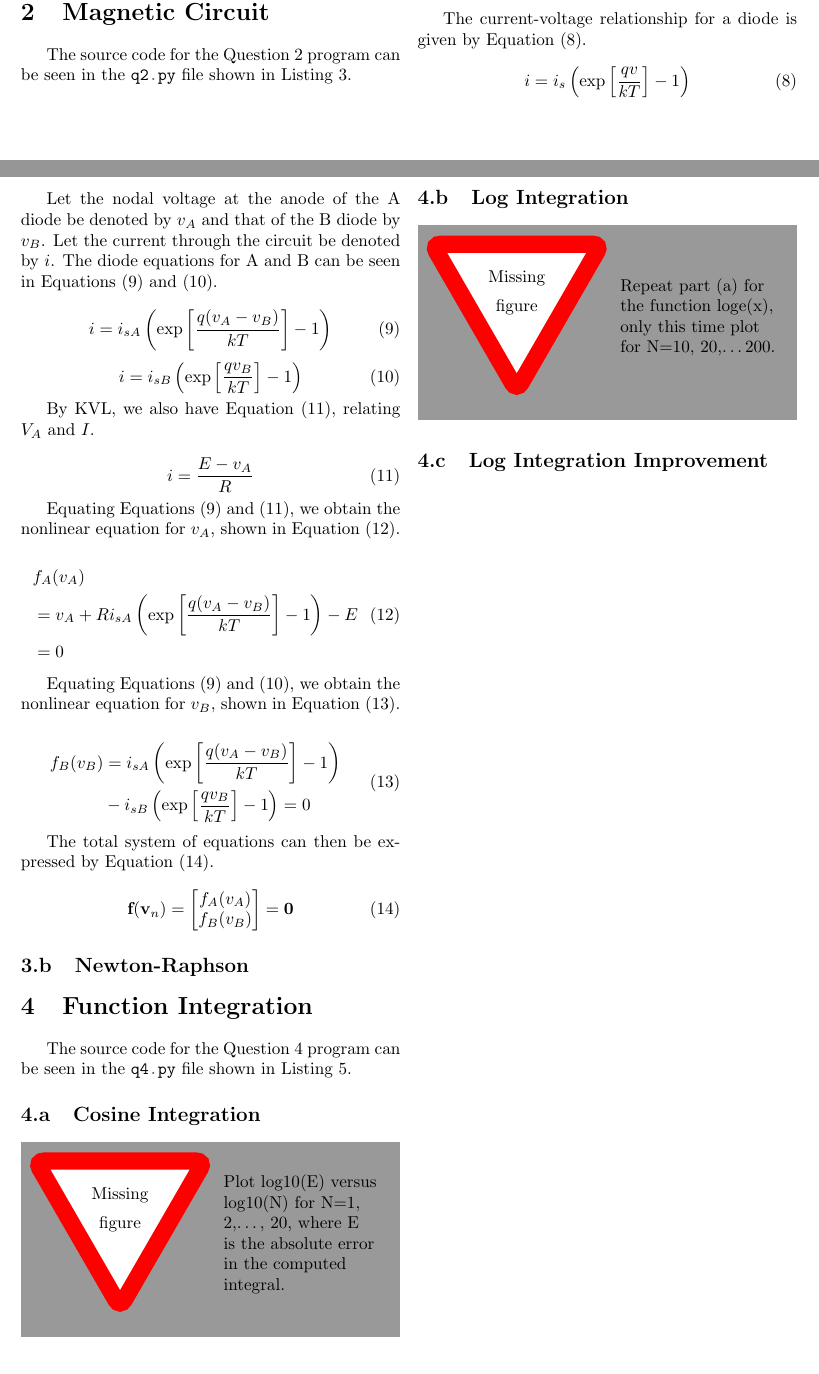
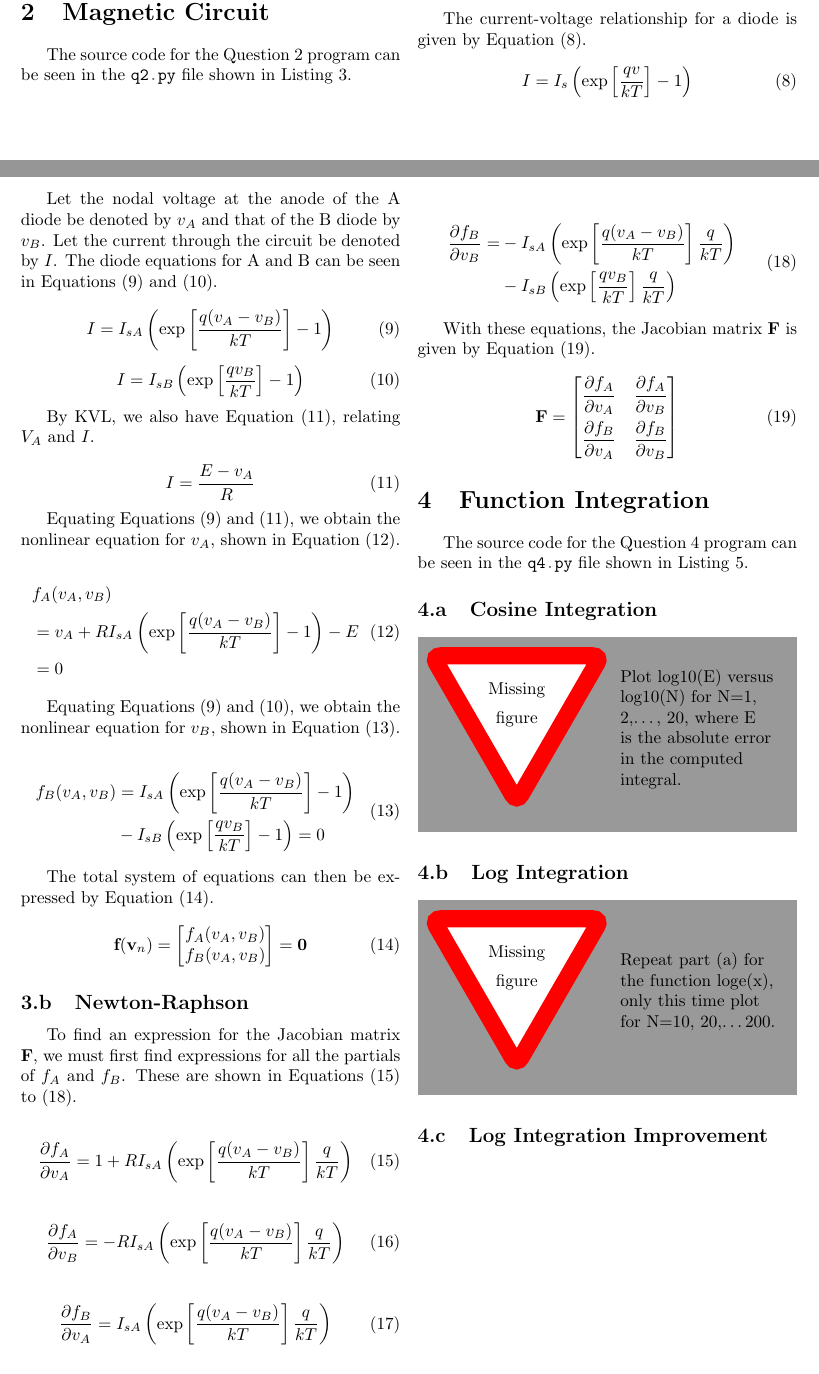
Before and after one commit to seanstappas/ecse-543-assignment3, a LaTeX document (report/report.tex): two parts of pages 3 and 4 of 5, joined at a grey line, cut so that both start at the same text. Compiled offline with pdfLaTeX.

Commit message:
Added partials for Jacobian matrix.

```diff
--- a/report/report.tex
+++ b/report/report.tex
@@ -127,31 +127,31 @@
 	The current-voltage relationship for a diode is given by \cref{eq:diode_iv}.
 
 	\begin{equation} \label{eq:diode_iv}
-		i = i_s \left( \exp\left[{\frac{qv}{kT}}\right] - 1\right)
+		I = I_s \left( \exp\left[{\frac{qv}{kT}}\right] - 1\right)
 	\end{equation}
 
-	Let the nodal voltage at the anode of the A diode be denoted by $v_A$ and that of the B diode by $v_B$. Let the current through the circuit be denoted by $i$. The diode equations for A and B can be seen in \cref{eq:diode_A,eq:diode_B}.
+	Let the nodal voltage at the anode of the A diode be denoted by $v_A$ and that of the B diode by $v_B$. Let the current through the circuit be denoted by $I$. The diode equations for A and B can be seen in \cref{eq:diode_A,eq:diode_B}.
 
 	\begin{equation} \label{eq:diode_A}
-		i = i_{sA} \left( \exp\left[{\frac{q(v_A - v_B)}{kT}}\right] - 1\right)
+		I = I_{sA} \left( \exp\left[{\frac{q(v_A - v_B)}{kT}}\right] - 1\right)
 	\end{equation}
 
 	\begin{equation} \label{eq:diode_B}
-		i = i_{sB} \left( \exp\left[{\frac{qv_B}{kT}}\right] - 1\right)
+		I = I_{sB} \left( \exp\left[{\frac{qv_B}{kT}}\right] - 1\right)
 	\end{equation}
 
 	By KVL, we also have \cref{eq:diode_kvl}, relating $V_A$ and $I$.
 
 	\begin{equation} \label{eq:diode_kvl}
-		i = \frac{E - v_A}{R}
+		I = \frac{E - v_A}{R}
 	\end{equation}
 
 	Equating \cref{eq:diode_kvl,eq:diode_A}, we obtain the nonlinear equation for $v_A$, shown in \cref{eq:diode_voltage_A}.
 
 	\begin{equation} \label{eq:diode_voltage_A}
 	\begin{split}
-		&f_A(v_A) \\
-		& = v_A + R i_{sA} \left( \exp\left[{\frac{q(v_A - v_B)}{kT}}\right] - 1\right) - E \\
+		&f_A(v_A, v_B) \\
+		& = v_A + R I_{sA} \left( \exp\left[{\frac{q(v_A - v_B)}{kT}}\right] - 1\right) - E \\
 		& = 0
 	\end{split}
 	\end{equation}
@@ -160,8 +160,8 @@
 
 	\begin{align} \label{eq:diode_voltage_B}
 	\begin{split}
-		f_B(v_B) &= i_{sA} \left( \exp\left[{\frac{q(v_A - v_B)}{kT}}\right] - 1\right)\\
-		&- i_{sB} \left( \exp\left[{\frac{qv_B}{kT}}\right] - 1\right) = 0
+		f_B(v_A, v_B) &= I_{sA} \left( \exp\left[{\frac{q(v_A - v_B)}{kT}}\right] - 1\right)\\
+		&- I_{sB} \left( \exp\left[{\frac{qv_B}{kT}}\right] - 1\right) = 0
 	\end{split}
 	\end{align}
 
@@ -170,14 +170,45 @@
 	\begin{equation} \label{eq:f_system}
 		\textbf{f}(\textbf{v}_n) =
 		\begin{bmatrix}
-		f_A(v_A) \\
-		f_B(v_B)
+		f_A(v_A, v_B) \\
+		f_B(v_A, v_B)
 		\end{bmatrix}
 		= \textbf{0}
 	\end{equation}
 
 
 	\subsection{Newton-Raphson}
+
+	To find an expression for the Jacobian matrix \textbf{F}, we must first find expressions for all the partials of $f_A$ and $f_B$. These are shown in \cref{eq:jacobian_11,eq:jacobian_12,eq:jacobian_21,eq:jacobian_22}.
+
+	\begin{equation} \label{eq:jacobian_11}
+		\frac{\partial f_A}{\partial v_A} = 1 + R I_{sA} \left( \exp\left[{\frac{q(v_A - v_B)}{kT}}\right]\frac{q}{kT}\right)
+	\end{equation}
+
+	\begin{equation} \label{eq:jacobian_12}
+		\frac{\partial f_A}{\partial v_B} = - R I_{sA} \left( \exp\left[{\frac{q(v_A - v_B)}{kT}}\right]\frac{q}{kT}\right)
+	\end{equation}
+
+	\begin{equation} \label{eq:jacobian_21}
+		\frac{\partial f_B}{\partial v_A} = I_{sA} \left( \exp\left[{\frac{q(v_A - v_B)}{kT}}\right]\frac{q}{kT}\right)
+	\end{equation}
+
+	\begin{equation} \label{eq:jacobian_22}
+	\begin{split}
+		\frac{\partial f_B}{\partial v_B} = &-I_{sA} \left( \exp\left[{\frac{q(v_A - v_B)}{kT}}\right]\frac{q}{kT}\right) \\
+		&- I_{sB} \left( \exp\left[{\frac{qv_B}{kT}}\right]\frac{q}{kT}\right)
+	\end{split}
+	\end{equation}
+
+	With these equations, the Jacobian matrix \textbf{F} is given by \cref{eq:jacobian}.
+
+	\begin{equation} \label{eq:jacobian}
+		\textbf{F} =
+		\begin{bmatrix}
+		\dfrac{\partial f_A}{\partial v_A} & \dfrac{\partial f_A}{\partial v_B} \\[2ex]
+		\dfrac{\partial f_B}{\partial v_A} & \dfrac{\partial f_B}{\partial v_B}
+		\end{bmatrix}
+	\end{equation}
 
 
 	\section{Function Integration}
```
Also changed, not shown: report/report.pdf.
